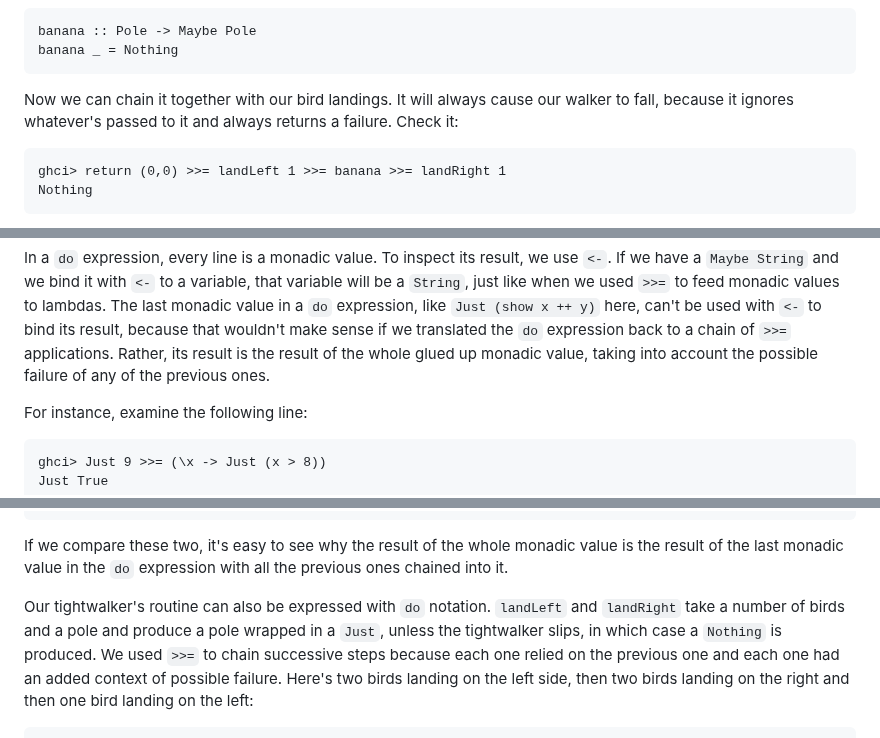
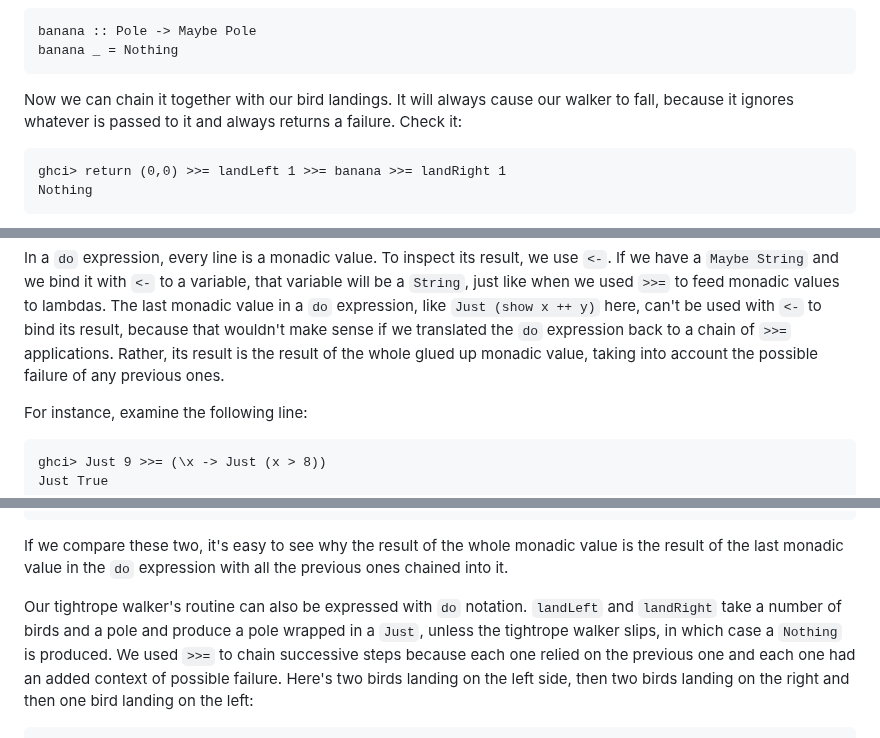
Before and after one commit to learnyouahaskell/learnyouahaskell.github.io, a Markdown page: markdown/source_md/a-fistful-of-monads.md, 3 parts joined by grey strips. Drawn GitHub-style.

Commit message:
Update and review a-fistful-of-monads.md

````diff
--- a/markdown/source_md/a-fistful-of-monads.md
+++ b/markdown/source_md/a-fistful-of-monads.md
@@ -517,7 +517,7 @@ banana _ = Nothing
 ```
 
 Now we can chain it together with our bird landings.
-It will always cause our walker to fall, because it ignores whatever's passed to it and always returns a failure.
+It will always cause our walker to fall, because it ignores whatever is passed to it and always returns a failure.
 Check it:
 
 ```{.haskell:hs}
@@ -673,7 +673,7 @@ In a `do` expression, every line is a monadic value.
 To inspect its result, we use `<-`.
 If we have a `Maybe String` and we bind it with `<-` to a variable, that variable will be a `String`, just like when we used `>>=` to feed monadic values to lambdas.
 The last monadic value in a `do` expression, like `Just (show x ++ y)` here, can't be used with `<-` to bind its result, because that wouldn't make sense if we translated the `do` expression back to a chain of `>>=` applications.
-Rather, its result is the result of the whole glued up monadic value, taking into account the possible failure of any of the previous ones.
+Rather, its result is the result of the whole glued up monadic value, taking into account the possible failure of any previous ones.
 
 For instance, examine the following line:
 
@@ -694,8 +694,8 @@ marySue = do
 
 If we compare these two, it's easy to see why the result of the whole monadic value is the result of the last monadic value in the `do` expression with all the previous ones chained into it.
 
-Our tightwalker's routine can also be expressed with `do` notation.
-`landLeft` and `landRight` take a number of birds and a pole and produce a pole wrapped in a `Just`, unless the tightwalker slips, in which case a `Nothing` is produced.
+Our tightrope walker's routine can also be expressed with `do` notation.
+`landLeft` and `landRight` take a number of birds and a pole and produce a pole wrapped in a `Just`, unless the tightrope walker slips, in which case a `Nothing` is produced.
 We used `>>=` to chain successive steps because each one relied on the previous one and each one had an added context of possible failure.
 Here's two birds landing on the left side, then two birds landing on the right and then one bird landing on the left:
 
````
Also changed, not shown: other parts of markdown/source_md/a-fistful-of-monads.md (+3 -3 lines).
